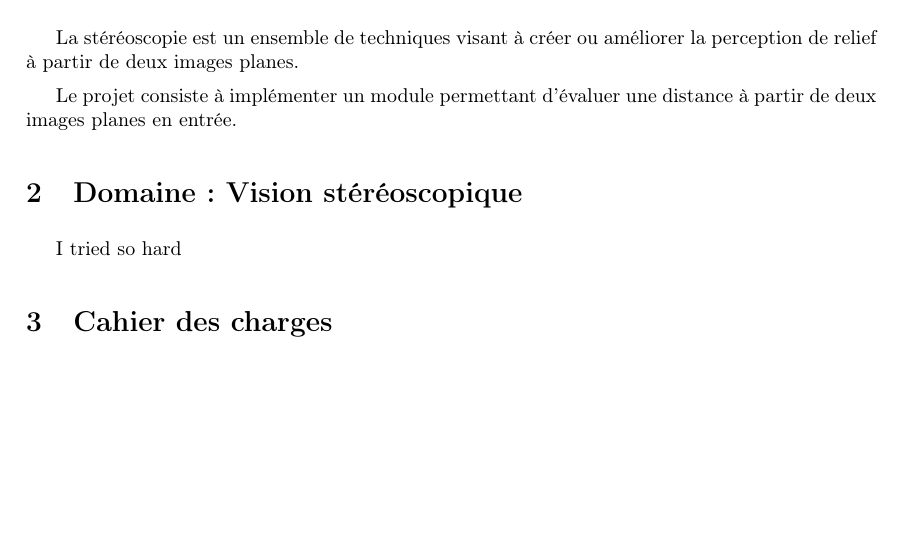
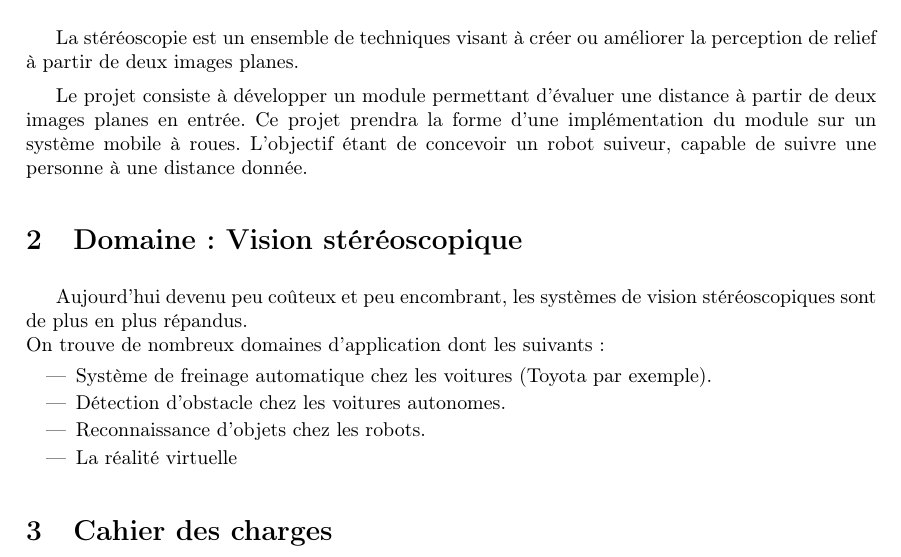
Before and after one commit to kfontain/3D_Vision, a LaTeX document (latex/rapport.tex): part of page 3 of 3, cut so that both start at the same text, the shorter picture padded with empty space. Compiled offline with pdfLaTeX.

Commit message:
update domaine

```diff
--- a/latex/rapport.tex
+++ b/latex/rapport.tex
@@ -65,12 +65,26 @@
 La stéréoscopie est un ensemble de techniques visant à créer ou améliorer la
 perception de relief à partir de deux images planes.
 
-Le projet consiste à implémenter un module permettant d'évaluer une distance à
-partir de deux images planes en entrée.
+Le projet consiste à développer un module permettant d'évaluer une distance à
+partir de deux images planes en entrée. Ce projet prendra la forme d'une implémentation
+du module sur un système mobile à roues. L'objectif étant de concevoir un robot
+suiveur, capable de suivre une personne à une distance donnée.
+
+%-------------------------------------------------------------------------------
+% Domaine
+%-------------------------------------------------------------------------------
 
 \section{Domaine : Vision stéréoscopique}
 
-I tried so hard
+Aujourd'hui devenu peu coûteux et peu encombrant, les systèmes de vision
+stéréoscopiques sont de plus en plus répandus. \\
+On trouve de nombreux domaines d'application dont les suivants :
+\begin{itemize}
+	\item Système de freinage automatique chez les voitures (Toyota par exemple).
+	\item Détection d'obstacle chez les voitures autonomes.
+	\item Reconnaissance d'objets chez les robots.
+	\item La réalité virtuelle
+\end{itemize}
 
 \section{Cahier des charges}
 
```
Also changed, not shown: latex/rapport.pdf.
